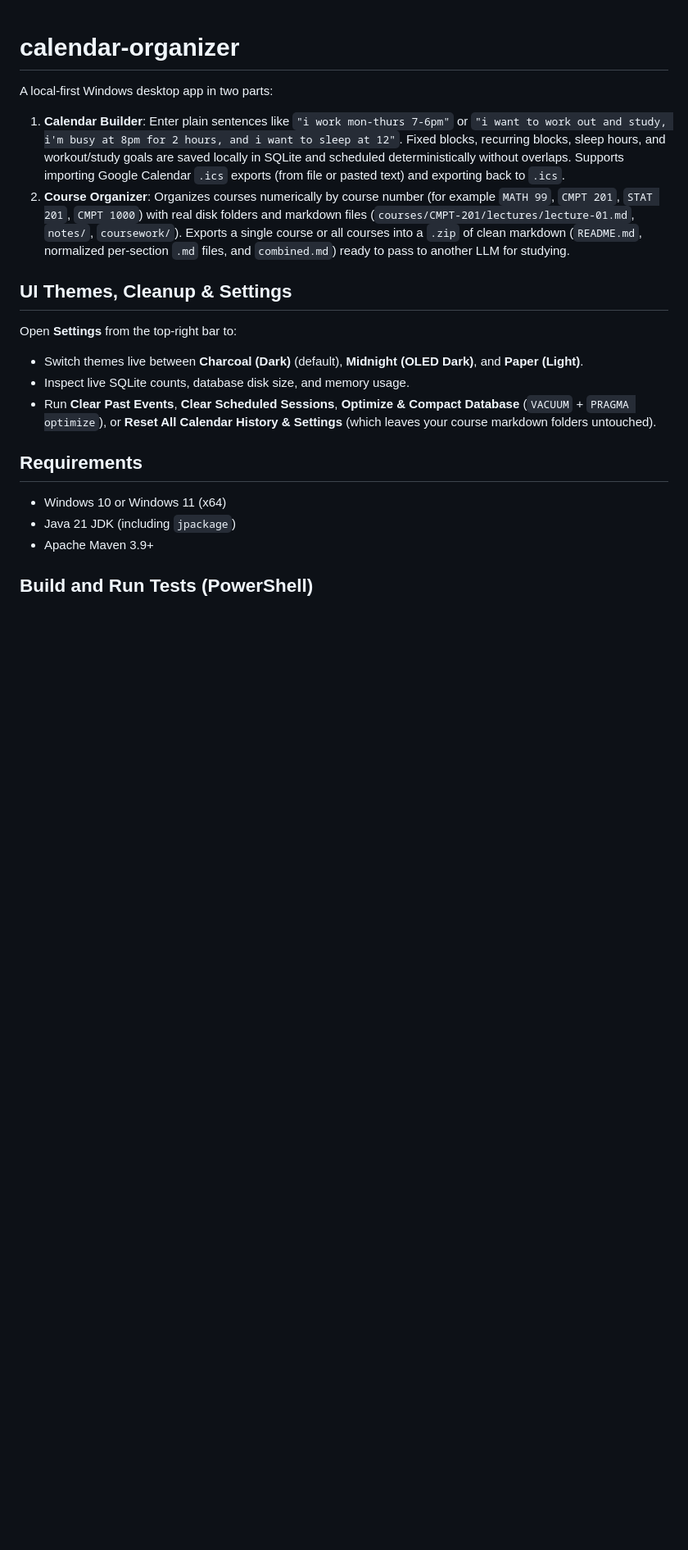
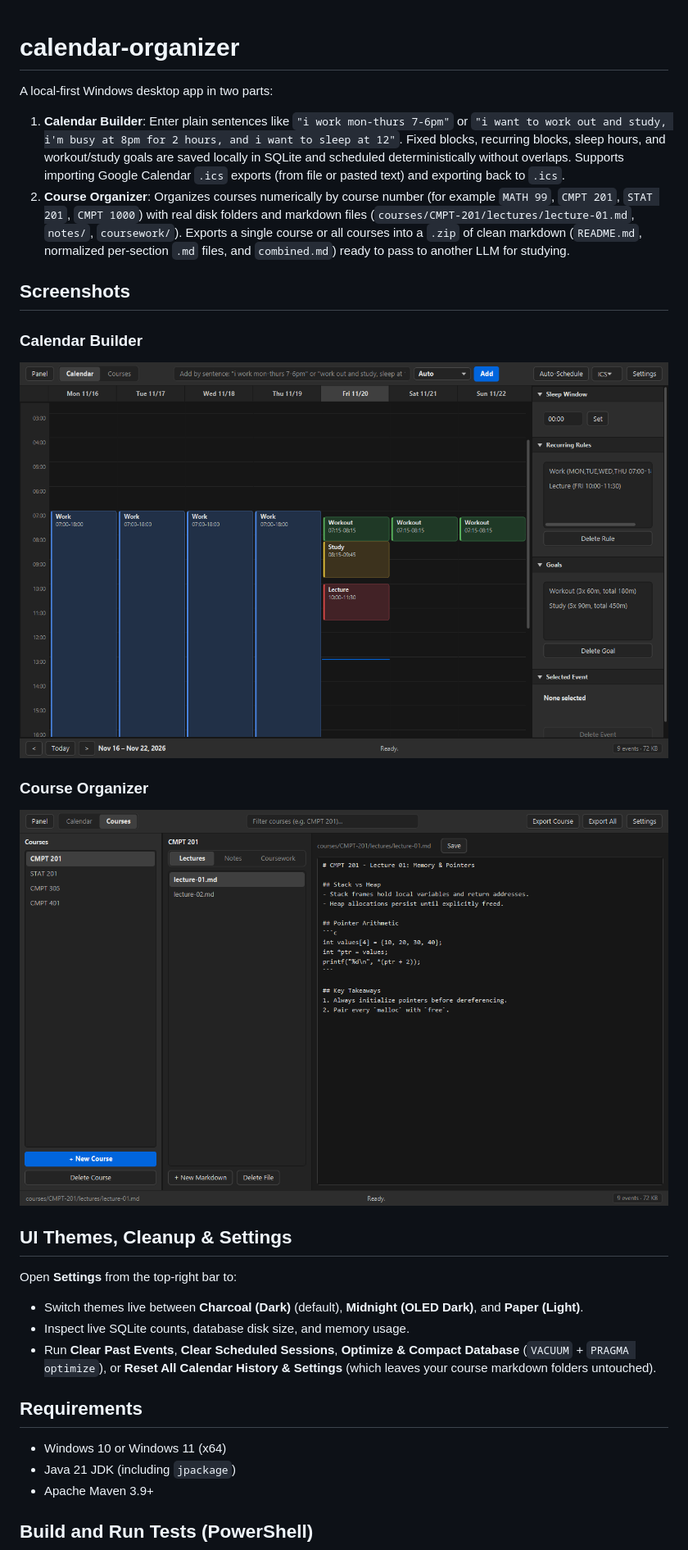
Before and after one commit to kerwinmok/calendar-organizer, a Markdown page: README.md, the part around the change. Shown at 82% size. Rendered like a GitHub page; pictures changed too: docs/images/calendar-view.png (added), docs/images/courses-view.png (added); blank space fills up the shorter version.

Commit message:
add app screenshots to readme

```diff
--- a/README.md
+++ b/README.md
@@ -4,6 +4,14 @@ A local-first Windows desktop app in two parts:
 
 1. **Calendar Builder**: Enter plain sentences like `"i work mon-thurs 7-6pm"` or `"i want to work out and study, i'm busy at 8pm for 2 hours, and i want to sleep at 12"`. Fixed blocks, recurring blocks, sleep hours, and workout/study goals are saved locally in SQLite and scheduled deterministically without overlaps. Supports importing Google Calendar `.ics` exports (from file or pasted text) and exporting back to `.ics`.
 2. **Course Organizer**: Organizes courses numerically by course number (for example `MATH 99`, `CMPT 201`, `STAT 201`, `CMPT 1000`) with real disk folders and markdown files (`courses/CMPT-201/lectures/lecture-01.md`, `notes/`, `coursework/`). Exports a single course or all courses into a `.zip` of clean markdown (`README.md`, normalized per-section `.md` files, and `combined.md`) ready to pass to another LLM for studying.
+
+## Screenshots
+
+### Calendar Builder
+![Calendar Builder View](docs/images/calendar-view.png)
+
+### Course Organizer
+![Course Organizer View](docs/images/courses-view.png)
 
 ## UI Themes, Cleanup & Settings
 
```
Also changed, not shown: docs/decisions.md (+2 -2 lines).
